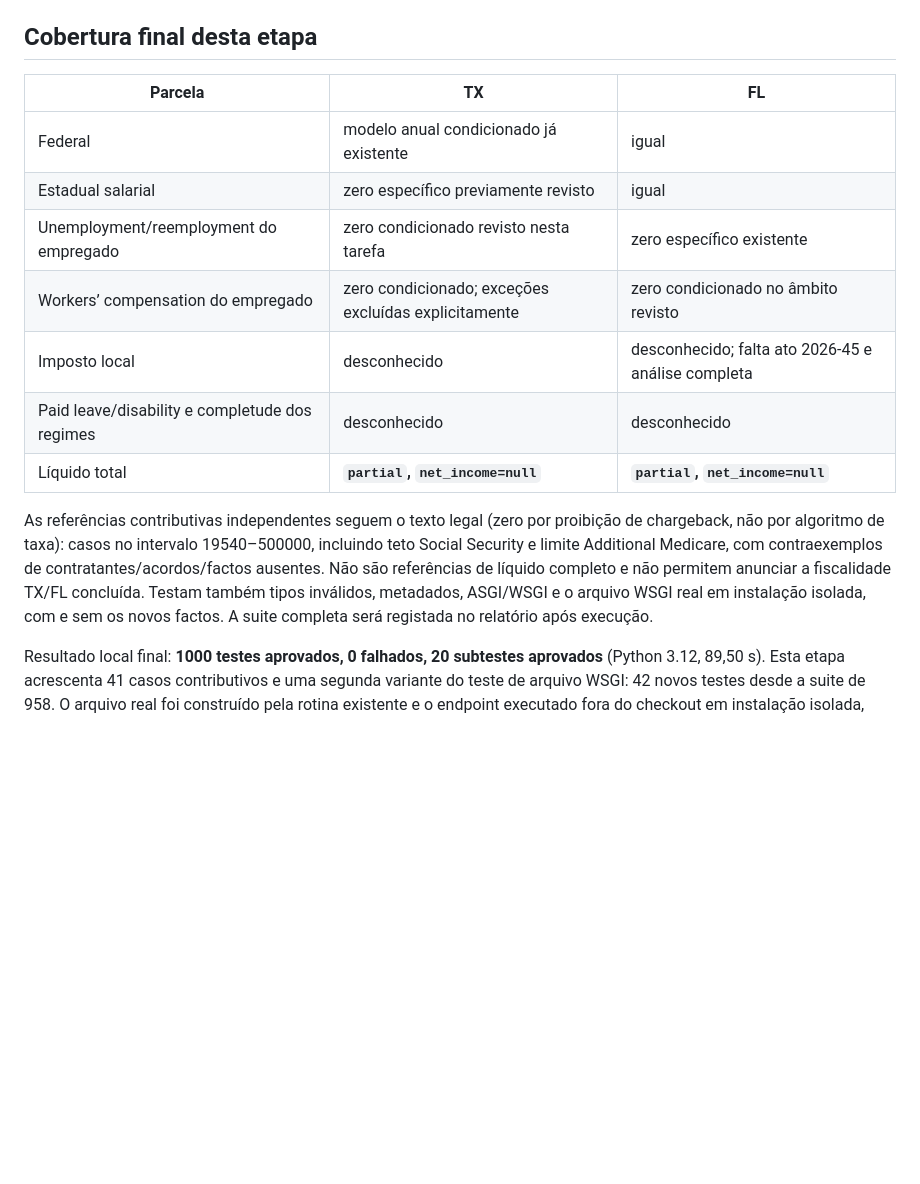
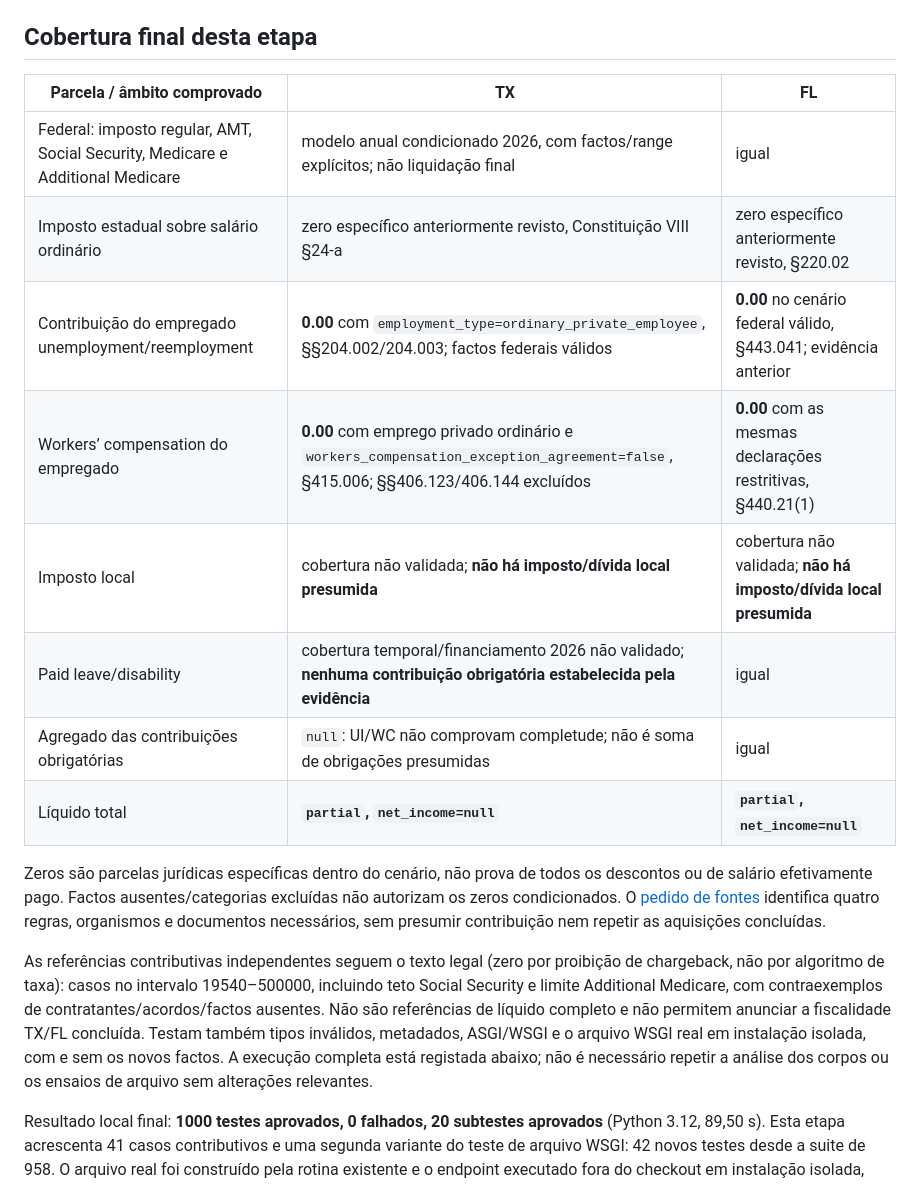
Before and after one commit to GilPereiraPT/Global-Purchasing-Power-API, a Markdown page: docs/tax/US_TX_FL_UPLOADED_SOURCES_2026.md, the part around the change. Drawn GitHub-style; blank space fills up the shorter version.

Commit message:
Finalize TX FL coverage matrix and distinguish missing evidence from liabilities

```diff
--- a/docs/tax/US_TX_FL_UPLOADED_SOURCES_2026.md
+++ b/docs/tax/US_TX_FL_UPLOADED_SOURCES_2026.md
@@ -51,16 +51,19 @@ As novas consultas dos localizadores Texas Local Government Code 101, Laws of Fl
 
 ## Cobertura final desta etapa
 
-| Parcela | TX | FL |
+| Parcela / âmbito comprovado | TX | FL |
 |---|---|---|
-| Federal | modelo anual condicionado já existente | igual |
-| Estadual salarial | zero específico previamente revisto | igual |
-| Unemployment/reemployment do empregado | zero condicionado revisto nesta tarefa | zero específico existente |
-| Workers’ compensation do empregado | zero condicionado; exceções excluídas explicitamente | zero condicionado no âmbito revisto |
-| Imposto local | desconhecido | desconhecido; falta ato 2026-45 e análise completa |
-| Paid leave/disability e completude dos regimes | desconhecido | desconhecido |
+| Federal: imposto regular, AMT, Social Security, Medicare e Additional Medicare | modelo anual condicionado 2026, com factos/range explícitos; não liquidação final | igual |
+| Imposto estadual sobre salário ordinário | zero específico anteriormente revisto, Constituição VIII §24-a | zero específico anteriormente revisto, §220.02 |
+| Contribuição do empregado unemployment/reemployment | **0.00** com `employment_type=ordinary_private_employee`, §§204.002/204.003; factos federais válidos | **0.00** no cenário federal válido, §443.041; evidência anterior |
+| Workers’ compensation do empregado | **0.00** com emprego privado ordinário e `workers_compensation_exception_agreement=false`, §415.006; §§406.123/406.144 excluídos | **0.00** com as mesmas declarações restritivas, §440.21(1) |
+| Imposto local | cobertura não validada; **não há imposto/dívida local presumida** | cobertura não validada; **não há imposto/dívida local presumida** |
+| Paid leave/disability | cobertura temporal/financiamento 2026 não validado; **nenhuma contribuição obrigatória estabelecida pela evidência** | igual |
+| Agregado das contribuições obrigatórias | `null`: UI/WC não comprovam completude; não é soma de obrigações presumidas | igual |
 | Líquido total | **`partial`, `net_income=null`** | **`partial`, `net_income=null`** |
 
-As referências contributivas independentes seguem o texto legal (zero por proibição de chargeback, não por algoritmo de taxa): casos no intervalo 19540–500000, incluindo teto Social Security e limite Additional Medicare, com contraexemplos de contratantes/acordos/factos ausentes. Não são referências de líquido completo e não permitem anunciar a fiscalidade TX/FL concluída. Testam também tipos inválidos, metadados, ASGI/WSGI e o arquivo WSGI real em instalação isolada, com e sem os novos factos. A suite completa será registada no relatório após execução.
+Zeros são parcelas jurídicas específicas dentro do cenário, não prova de todos os descontos ou de salário efetivamente pago. Factos ausentes/categorias excluídas não autorizam os zeros condicionados. O [pedido de fontes](US_TX_FL_SOURCE_REQUEST_2026.md) identifica quatro regras, organismos e documentos necessários, sem presumir contribuição nem repetir as aquisições concluídas.
+
+As referências contributivas independentes seguem o texto legal (zero por proibição de chargeback, não por algoritmo de taxa): casos no intervalo 19540–500000, incluindo teto Social Security e limite Additional Medicare, com contraexemplos de contratantes/acordos/factos ausentes. Não são referências de líquido completo e não permitem anunciar a fiscalidade TX/FL concluída. Testam também tipos inválidos, metadados, ASGI/WSGI e o arquivo WSGI real em instalação isolada, com e sem os novos factos. A execução completa está registada abaixo; não é necessário repetir a análise dos corpos ou os ensaios de arquivo sem alterações relevantes.
 
 Resultado local final: **1000 testes aprovados, 0 falhados, 20 subtestes aprovados** (Python 3.12, 89,50 s). Esta etapa acrescenta 41 casos contributivos e uma segunda variante do teste de arquivo WSGI: 42 novos testes desde a suite de 958. O arquivo real foi construído pela rotina existente e o endpoint executado fora do checkout em instalação isolada, com e sem declarações laborais. `git diff --check` aprovado. Mantém-se um aviso herdado Starlette/httpx; não houve alteração de dependências.
```
Also changed, not shown: docs/tax/US_TX_FL_RELEASE_REVIEW_2026.md (+9 -0 lines), docs/tax/US_TX_FL_SOURCE_REQUEST_2026.md (+15 -10 lines).
